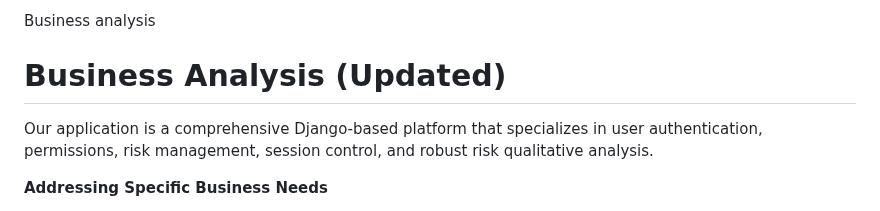
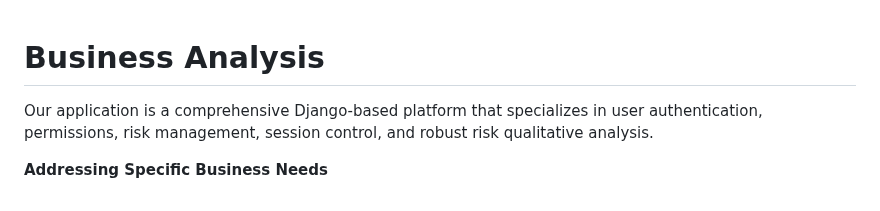
Before and after one commit to babakziaei/Data-Analysis, a Markdown page: Business Forecasting and Analysis/README.md, the part around the change. Drawn GitHub-style.

```diff
--- a/Business Forecasting and Analysis/README.md
+++ b/Business Forecasting and Analysis/README.md
@@ -1,6 +1,6 @@
-Business analysis
 
-# Business Analysis (Updated)
+
+# Business Analysis
 
 Our application is a comprehensive Django-based platform that specializes in user authentication, permissions, risk management, session control, and robust risk qualitative analysis.
 
```
